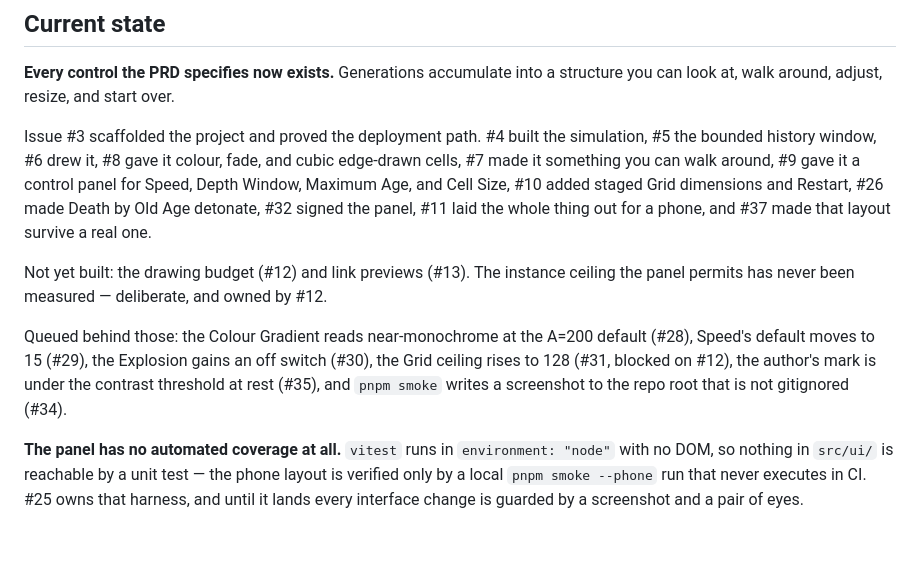
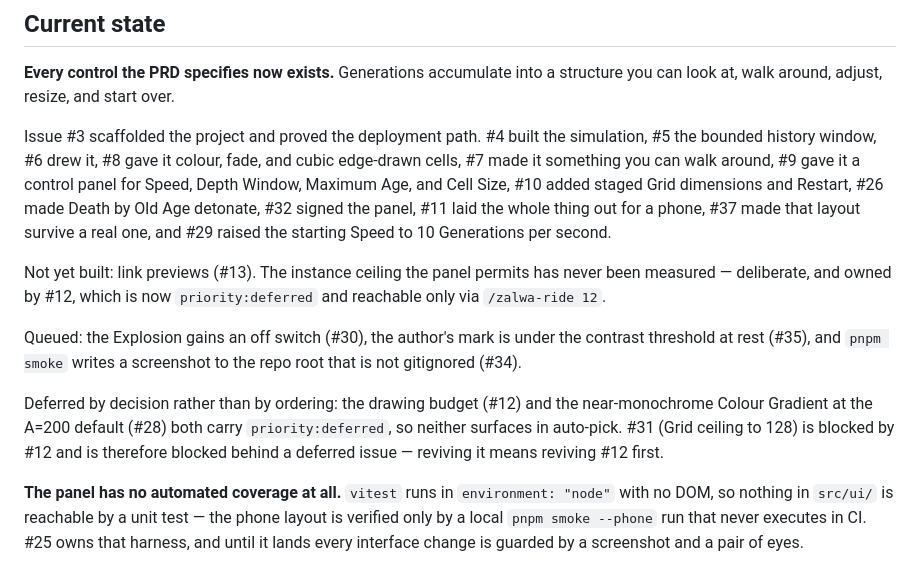
Before and after one commit to WrathZA/3dgol, a Markdown page: .zalwa/codebase.md, the part around the change. GitHub-like rendering; blank space fills up the shorter version.

Commit message:
docs: update codebase.md with the shipped speed default and the deferred issues (issue #29)

```diff
--- a/.zalwa/codebase.md
+++ b/.zalwa/codebase.md
@@ -11,15 +11,19 @@ Issue #3 scaffolded the project and proved the deployment path. #4 built the sim
 history window, #6 drew it, #8 gave it colour, fade, and cubic edge-drawn cells, #7 made it something you
 can walk around, #9 gave it a control panel for Speed, Depth Window, Maximum Age, and Cell Size, #10
 added staged Grid dimensions and Restart, #26 made Death by Old Age detonate, #32 signed the panel, #11
-laid the whole thing out for a phone, and #37 made that layout survive a real one.
+laid the whole thing out for a phone, #37 made that layout survive a real one, and #29 raised the starting
+Speed to 10 Generations per second.
 
-Not yet built: the drawing budget (#12) and link previews (#13). The instance ceiling the panel permits has
-never been measured — deliberate, and owned by #12.
+Not yet built: link previews (#13). The instance ceiling the panel permits has never been measured —
+deliberate, and owned by #12, which is now `priority:deferred` and reachable only via `/zalwa-ride 12`.
 
-Queued behind those: the Colour Gradient reads near-monochrome at the A=200 default (#28), Speed's default
-moves to 15 (#29), the Explosion gains an off switch (#30), the Grid ceiling rises to 128 (#31, blocked
-on #12), the author's mark is under the contrast threshold at rest (#35), and `pnpm smoke` writes a
-screenshot to the repo root that is not gitignored (#34).
+Queued: the Explosion gains an off switch (#30), the author's mark is under the contrast threshold at rest
+(#35), and `pnpm smoke` writes a screenshot to the repo root that is not gitignored (#34).
+
+Deferred by decision rather than by ordering: the drawing budget (#12) and the near-monochrome Colour
+Gradient at the A=200 default (#28) both carry `priority:deferred`, so neither surfaces in auto-pick. #31
+(Grid ceiling to 128) is blocked by #12 and is therefore blocked behind a deferred issue — reviving it means
+reviving #12 first.
 
 **The panel has no automated coverage at all.** `vitest` runs in `environment: "node"` with no DOM, so
 nothing in `src/ui/` is reachable by a unit test — the phone layout is verified only by a local
```
